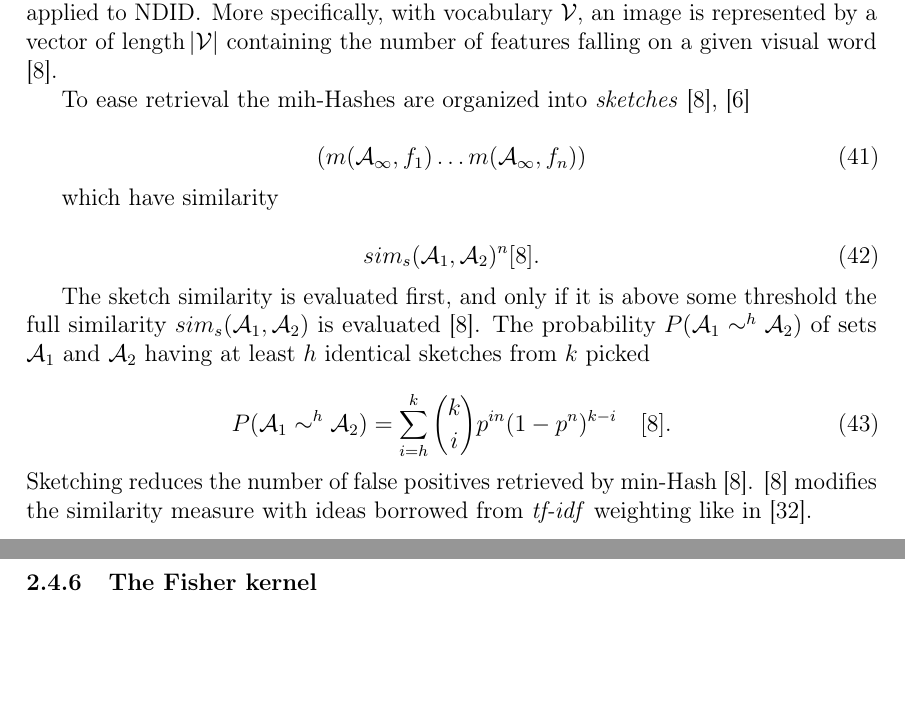
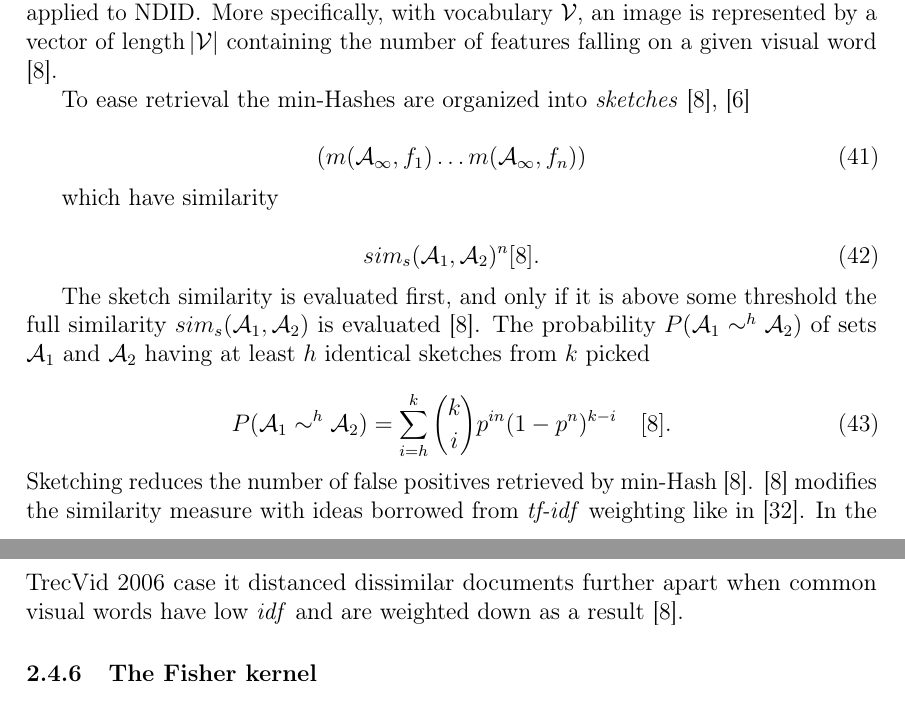
Before and after one commit to sulmanen/hash-thesis, a LaTeX thesis (hash.tex): two parts of pages 31 and 32 of 49, joined at a grey line, cut so that both start at the same text, the shorter picture padded with empty space. Compiled offline with pdfLaTeX; a LaTeX package or settings file that is missing is left out.

Commit message:
more min hash and nn tradeoff diagram is now on par with language in literature

```diff
--- a/hash.tex
+++ b/hash.tex
@@ -1162,7 +1162,7 @@
 \begin{equation} \label{sketchsimilarityprob}
 P(\mathcal{A}_1 \sim^h \mathcal{A}_2) = \sum_{i=h}^k \binom{k}{i} p^{in}(1-p^n)^{k-i} \quad \cite{Chum2008}.
 \end{equation}
-Sketching reduces the number of false positives retrieved by min-Hash \cite{Chum2008}. \cite{Chum2008} modifies the similarity measure with ideas borrowed from \emph{tf-idf} weighting like in \cite{Sivic2003}.
+Sketching reduces the number of false positives retrieved by min-Hash \cite{Chum2008}. \cite{Chum2008} modifies the similarity measure with ideas borrowed from \emph{tf-idf} weighting like in \cite{Sivic2003}. In the TrecVid 2006 case it distanced dissimilar documents further apart when common visual words have low \emph{idf} and are weighted down as a result \cite{Chum2008}.
 
 
 
```
Also changed, not shown: hash.tex (2 more changed lines), 1 other file.
